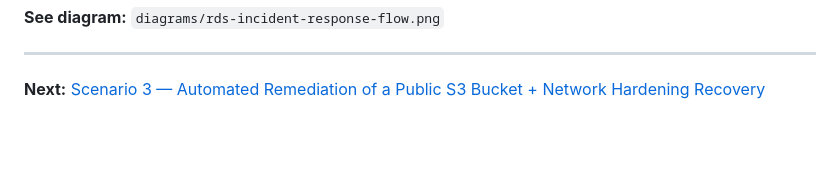
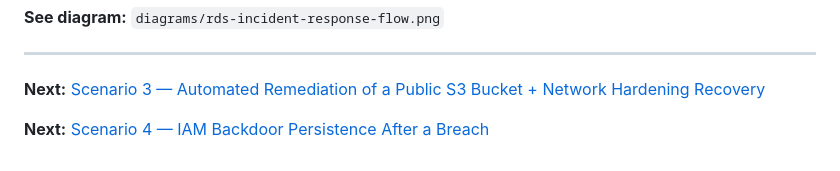
Before and after one commit to kiquetal/aws-security-speciality-2026, a Markdown page: aws-incident-response-demonstrated-microcredential/exercises/scenario-exercises.md, the part around the change. Drawn GitHub-style; blank space fills up the shorter version.

Commit message:
docs: reference scenario 4 from main exercises file

```diff
--- a/aws-incident-response-demonstrated-microcredential/exercises/scenario-exercises.md
+++ b/aws-incident-response-demonstrated-microcredential/exercises/scenario-exercises.md
@@ -171,3 +171,5 @@ aws rds restore-db-instance-to-point-in-time \
 ---
 
 **Next:** [Scenario 3 — Automated Remediation of a Public S3 Bucket + Network Hardening Recovery](scenario-3-automated-remediation.md)
+
+**Next:** [Scenario 4 — IAM Backdoor Persistence After a Breach](scenario-4-iam-backdoor-persistence.md)
```
